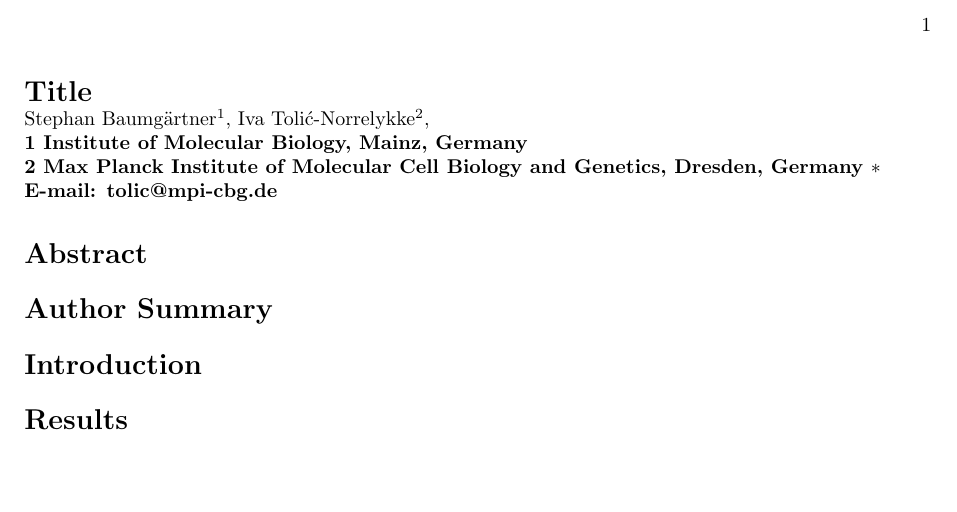
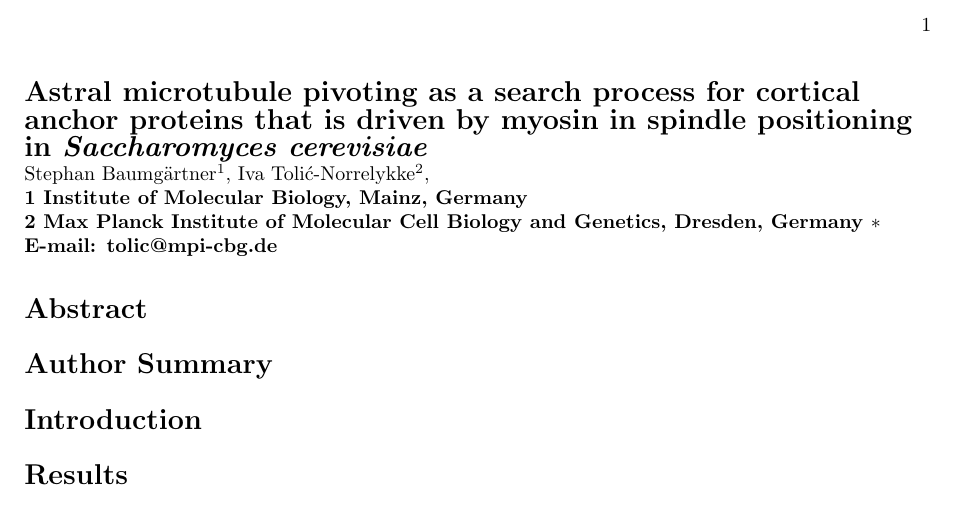
Before and after one commit to baumgast/spindleManuscript, a LaTeX document (plos_template.tex): part of the page, cut so that both start at the same text, the shorter picture padded with empty space. Compiled offline with pdfLaTeX; a missing bibliography style is replaced by a similar one.

```diff
--- a/plos_template.tex
+++ b/plos_template.tex
@@ -66,7 +66,7 @@
 % Title must be 150 characters or less
 \begin{flushleft}
 {\Large
-\textbf{Title}
+\textbf{Astral microtubule pivoting as a search process for cortical anchor proteins that is driven by myosin in spindle positioning in \textit{Saccharomyces cerevisiae}}
 }
 % Insert Author names, affiliations and corresponding author email.
 \\
```
Also changed, not shown: plos_template.pdf, 2 other files.
